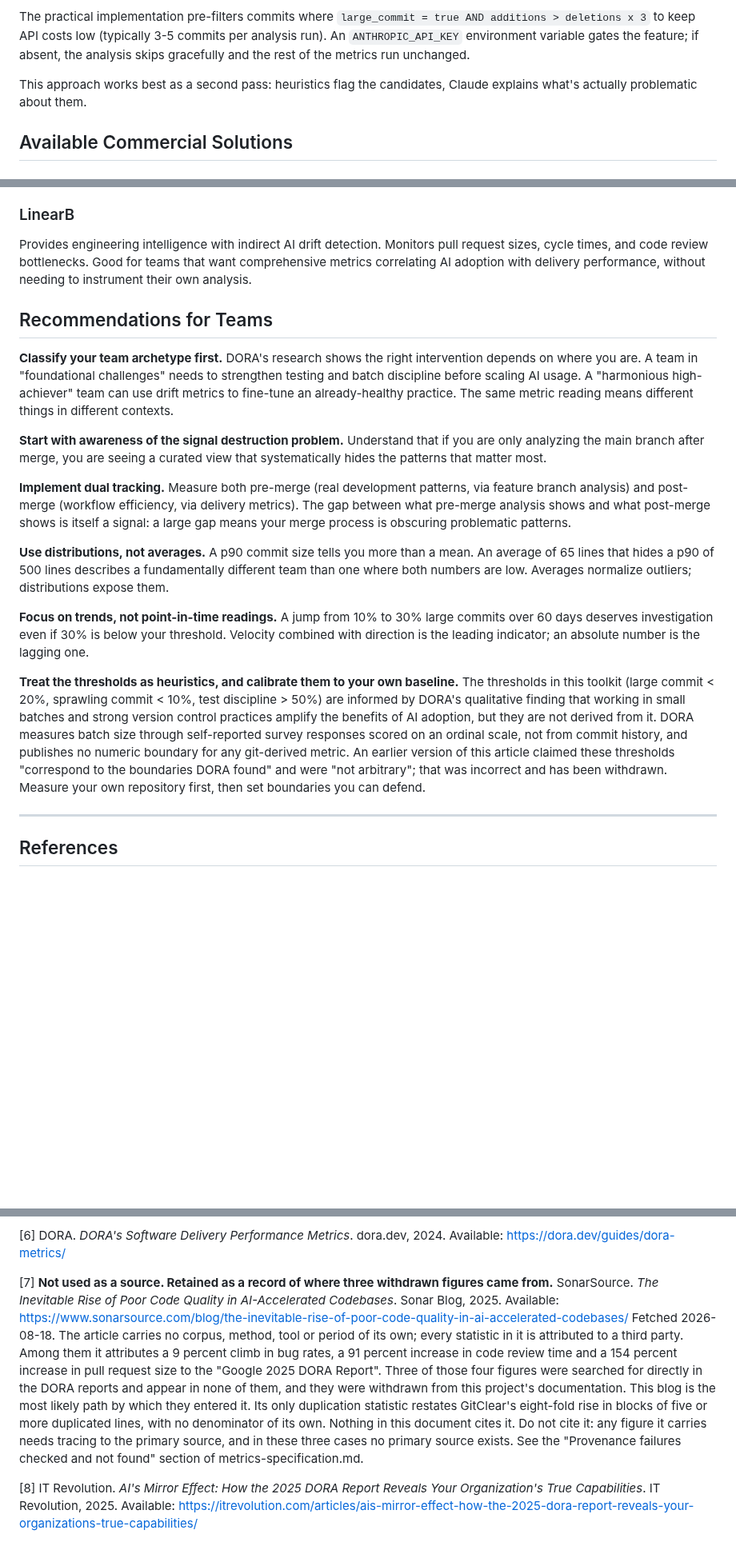
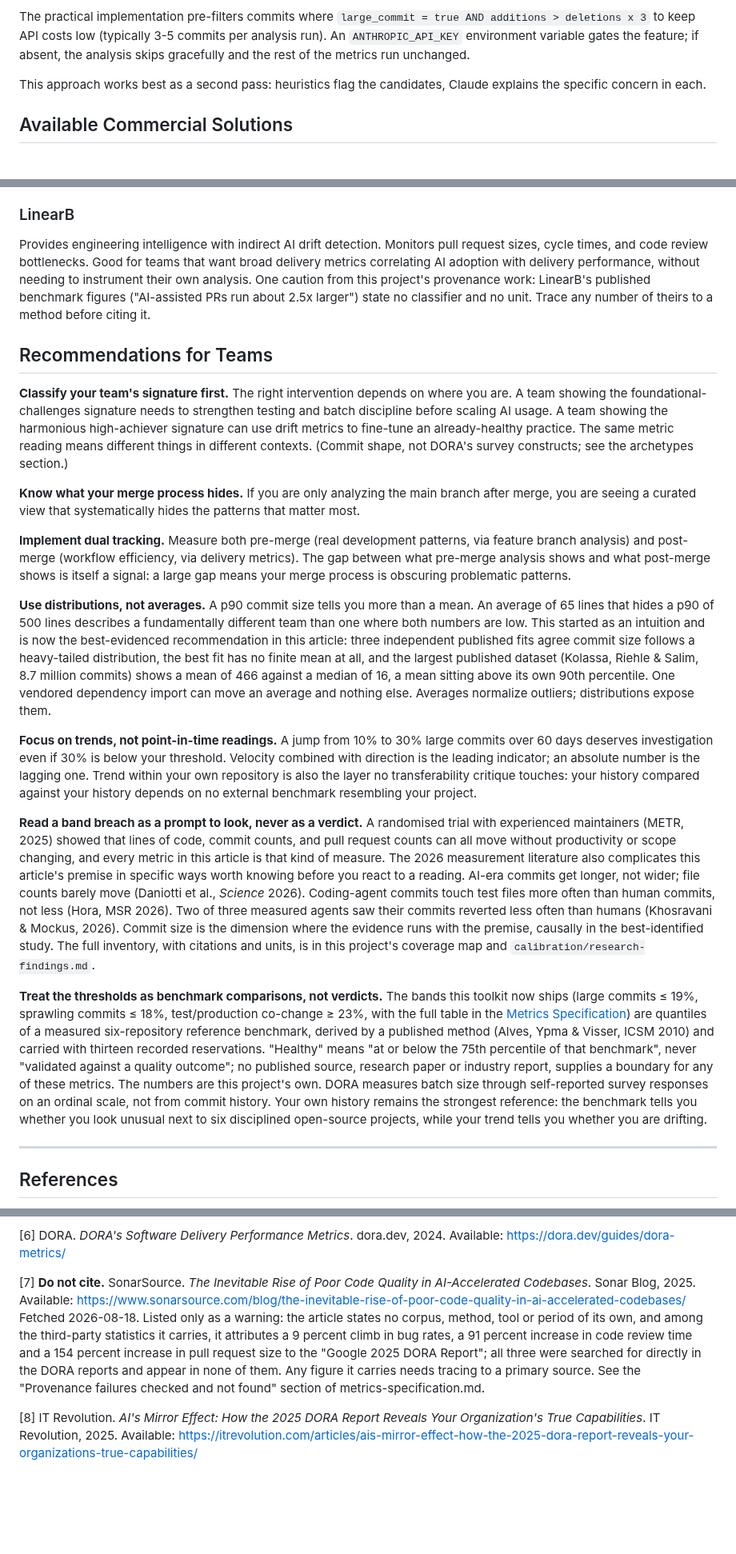
Before and after one commit to stride-nyc/code-quality-metrics, a Markdown page: measuring-ai-code-drift-using-github-metrics.md, 3 parts joined by grey strips. Shown at 80% size. Rendered like a GitHub page; blank space fills up the shorter version.

```diff
--- a/measuring-ai-code-drift-using-github-metrics.md
+++ b/measuring-ai-code-drift-using-github-metrics.md
@@ -116,7 +111,7 @@ Heuristics catch the shape of a problem; AI analysis can explain what's actually
 
 The practical implementation pre-filters commits where `large_commit = true AND additions > deletions x 3` to keep API costs low (typically 3-5 commits per analysis run). An `ANTHROPIC_API_KEY` environment variable gates the feature; if absent, the analysis skips gracefully and the rest of the metrics run unchanged.
 
-This approach works best as a second pass: heuristics flag the candidates, Claude explains what's actually problematic about them.
+This approach works best as a second pass: heuristics flag the candidates, Claude explains the specific concern in each.
 
 ## Available Commercial Solutions
 
@@ -130,21 +125,23 @@ Focuses on broader productivity impacts. Tracks code review velocity and deploym
 
 ### LinearB
 
-Provides engineering intelligence with indirect AI drift detection. Monitors pull request sizes, cycle times, and code review bottlenecks. Good for teams that want comprehensive metrics correlating AI adoption with delivery performance, without needing to instrument their own analysis.
+Provides engineering intelligence with indirect AI drift detection. Monitors pull request sizes, cycle times, and code review bottlenecks. Good for teams that want broad delivery metrics correlating AI adoption with delivery performance, without needing to instrument their own analysis. One caution from this project's provenance work: LinearB's published benchmark figures ("AI-assisted PRs run about 2.5x larger") state no classifier and no unit. Trace any number of theirs to a method before citing it.
 
 ## Recommendations for Teams
 
-**Classify your team archetype first.** DORA's research shows the right intervention depends on where you are. A team in "foundational challenges" needs to strengthen testing and batch discipline before scaling AI usage. A "harmonious high-achiever" team can use drift metrics to fine-tune an already-healthy practice. The same metric reading means different things in different contexts.
+**Classify your team's signature first.** The right intervention depends on where you are. A team showing the foundational-challenges signature needs to strengthen testing and batch discipline before scaling AI usage. A team showing the harmonious high-achiever signature can use drift metrics to fine-tune an already-healthy practice. The same metric reading means different things in different contexts. (Commit shape, not DORA's survey constructs; see the archetypes section.)
 
-**Start with awareness of the signal destruction problem.** Understand that if you are only analyzing the main branch after merge, you are seeing a curated view that systematically hides the patterns that matter most.
+**Know what your merge process hides.** If you are only analyzing the main branch after merge, you are seeing a curated view that systematically hides the patterns that matter most.
 
 **Implement dual tracking.** Measure both pre-merge (real development patterns, via feature branch analysis) and post-merge (workflow efficiency, via delivery metrics). The gap between what pre-merge analysis shows and what post-merge shows is itself a signal: a large gap means your merge process is obscuring problematic patterns.
 
-**Use distributions, not averages.** A p90 commit size tells you more than a mean. An average of 65 lines that hides a p90 of 500 lines describes a fundamentally different team than one where both numbers are low. Averages normalize outliers; distributions expose them.
+**Use distributions, not averages.** A p90 commit size tells you more than a mean. An average of 65 lines that hides a p90 of 500 lines describes a fundamentally different team than one where both numbers are low. This started as an intuition and is now the best-evidenced recommendation in this article: three independent published fits agree commit size follows a heavy-tailed distribution, the best fit has no finite mean at all, and the largest published dataset (Kolassa, Riehle & Salim, 8.7 million commits) shows a mean of 466 against a median of 16, a mean sitting above its own 90th percentile. One vendored dependency import can move an average and nothing else. Averages normalize outliers; distributions expose them.
 
-**Focus on trends, not point-in-time readings.** A jump from 10% to 30% large commits over 60 days deserves investigation even if 30% is below your threshold. Velocity combined with direction is the leading indicator; an absolute number is the lagging one.
+**Focus on trends, not point-in-time readings.** A jump from 10% to 30% large commits over 60 days deserves investigation even if 30% is below your threshold. Velocity combined with direction is the leading indicator; an absolute number is the lagging one. Trend within your own repository is also the layer no transferability critique touches: your history compared against your history depends on no external benchmark resembling your project.
 
-**Treat the thresholds as heuristics, and calibrate them to your own baseline.** The thresholds in this toolkit (large commit < 20%, sprawling commit < 10%, test discipline > 50%) are informed by DORA's qualitative finding that working in small batches and strong version control practices amplify the benefits of AI adoption, but they are not derived from it. DORA measures batch size through self-reported survey responses scored on an ordinal scale, not from commit history, and publishes no numeric boundary for any git-derived metric. An earlier version of this article claimed these thresholds "correspond to the boundaries DORA found" and were "not arbitrary"; that was incorrect and has been withdrawn. Measure your own repository first, then set boundaries you can defend.
+**Read a band breach as a prompt to look, never as a verdict.** A randomised trial with experienced maintainers (METR, 2025) showed that lines of code, commit counts, and pull request counts can all move without productivity or scope changing, and every metric in this article is that kind of measure. The 2026 measurement literature also complicates this article's premise in specific ways worth knowing before you react to a reading. AI-era commits get longer, not wider; file counts barely move (Daniotti et al., *Science* 2026). Coding-agent commits touch test files more often than human commits, not less (Hora, MSR 2026). Two of three measured agents saw their commits reverted less often than humans (Khosravani & Mockus, 2026). Commit size is the dimension where the evidence runs with the premise, causally in the best-identified study. The full inventory, with citations and units, is in this project's coverage map and `calibration/research-findings.md`.
+
+**Treat the thresholds as benchmark comparisons, not verdicts.** The bands this toolkit now ships (large commits ≤ 19%, sprawling commits ≤ 18%, test/production co-change ≥ 23%, with the full table in the [Metrics Specification](metrics-specification.md)) are quantiles of a measured six-repository reference benchmark, derived by a published method (Alves, Ypma & Visser, ICSM 2010) and carried with thirteen recorded reservations. "Healthy" means "at or below the 75th percentile of that benchmark", never "validated against a quality outcome"; no published source, research paper or industry report, supplies a boundary for any of these metrics. The numbers are this project's own. DORA measures batch size through self-reported survey responses on an ordinal scale, not from commit history. Your own history remains the strongest reference: the benchmark tells you whether you look unusual next to six disciplined open-source projects, while your trend tells you whether you are drifting.
 
 ---
 
@@ -162,18 +159,14 @@ Provides engineering intelligence with indirect AI drift detection. Monitors pul
 
 [6] DORA. *DORA's Software Delivery Performance Metrics*. dora.dev, 2024. Available: https://dora.dev/guides/dora-metrics/
 
-[7] **Not used as a source. Retained as a record of where three withdrawn figures came from.**
-SonarSource. *The Inevitable Rise of Poor Code Quality in AI-Accelerated Codebases*. Sonar Blog,
-2025. Available: https://www.sonarsource.com/blog/the-inevitable-rise-of-poor-code-quality-in-ai-accelerated-codebases/
-Fetched 2026-08-18. The article carries no corpus, method, tool or period of its own; every
-statistic in it is attributed to a third party. Among them it attributes a 9 percent climb in bug
+[7] **Do not cite.** SonarSource. *The Inevitable Rise of Poor Code Quality in AI-Accelerated
+Codebases*. Sonar Blog, 2025. Available:
+https://www.sonarsource.com/blog/the-inevitable-rise-of-poor-code-quality-in-ai-accelerated-codebases/
+Fetched 2026-08-18. Listed only as a warning: the article states no corpus, method, tool or period
+of its own, and among the third-party statistics it carries, it attributes a 9 percent climb in bug
 rates, a 91 percent increase in code review time and a 154 percent increase in pull request size to
-the "Google 2025 DORA Report". Three of those four figures were searched for directly in the DORA
-reports and appear in none of them, and they were withdrawn from this project's documentation. This
-blog is the most likely path by which they entered it. Its only duplication statistic restates
-GitClear's eight-fold rise in blocks of five or more duplicated lines, with no denominator of its
-own. Nothing in this document cites it. Do not cite it: any figure it carries needs tracing to the
-primary source, and in these three cases no primary source exists. See the "Provenance failures
-checked and not found" section of metrics-specification.md.
+the "Google 2025 DORA Report"; all three were searched for directly in the DORA reports and appear
+in none of them. Any figure it carries needs tracing to a primary source. See the "Provenance
+failures checked and not found" section of metrics-specification.md.
 
 [8] IT Revolution. *AI's Mirror Effect: How the 2025 DORA Report Reveals Your Organization's True Capabilities*. IT Revolution, 2025. Available: https://itrevolution.com/articles/ais-mirror-effect-how-the-2025-dora-report-reveals-your-organizations-true-capabilities/
```
Also changed, not shown: other parts of measuring-ai-code-drift-using-github-metrics.md (+19 -24 lines).
